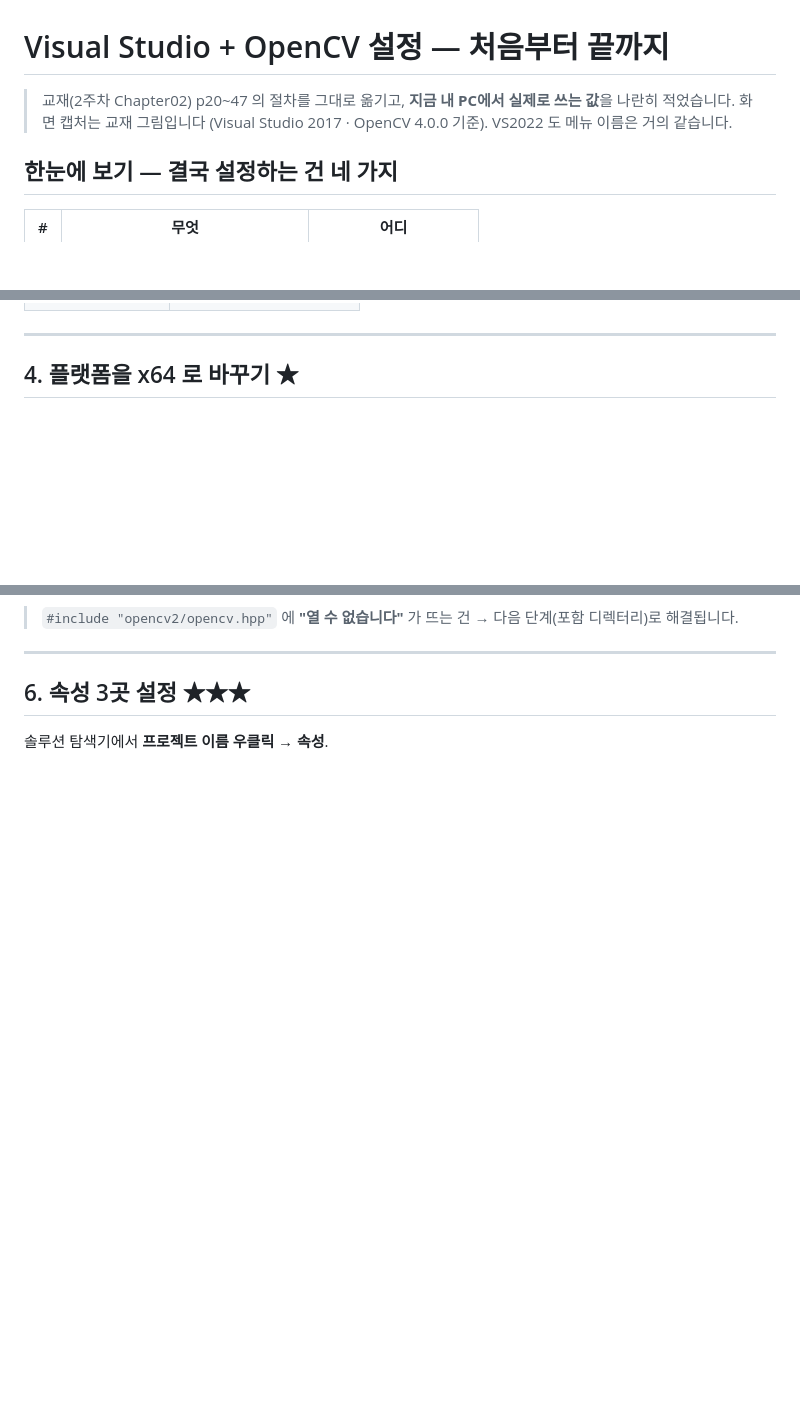
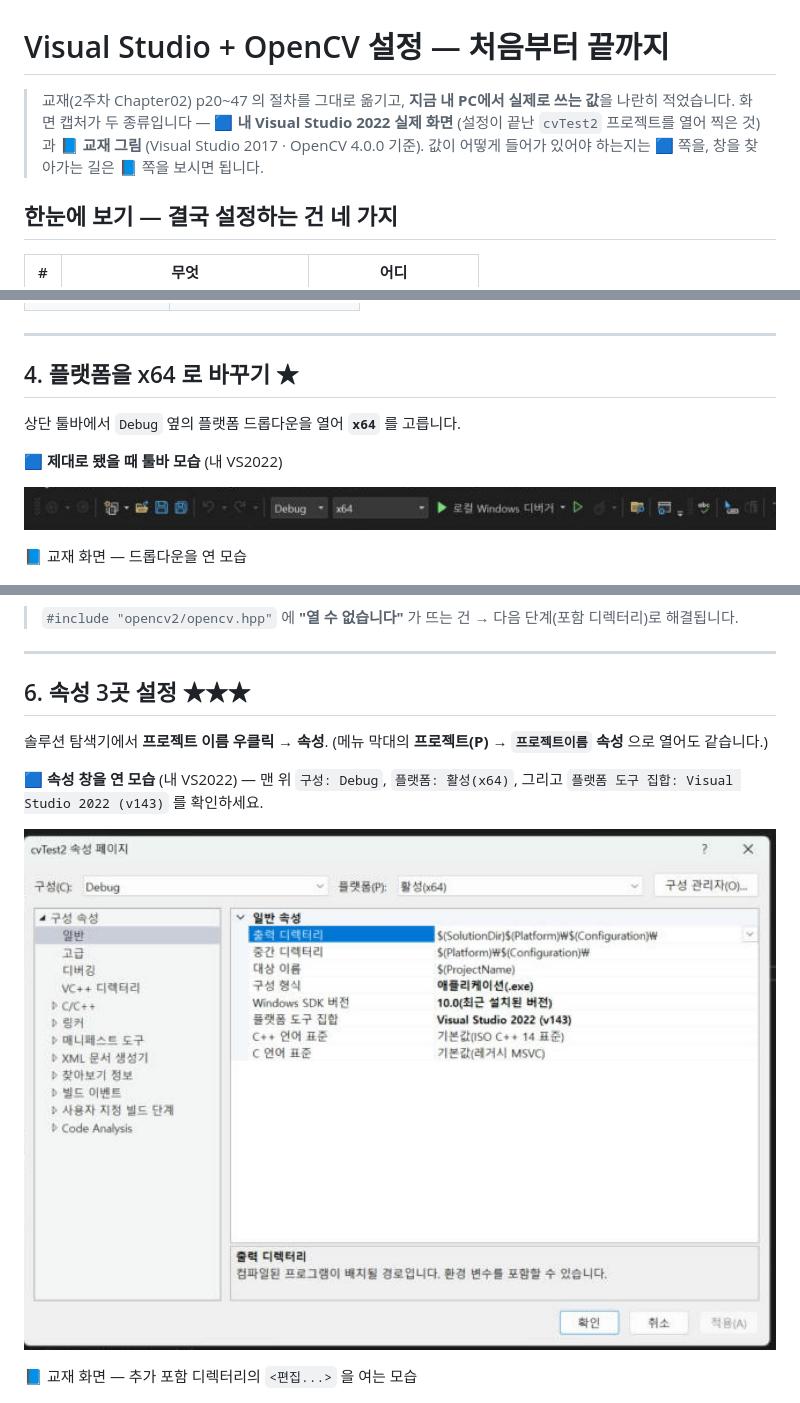
Before and after one commit to Goospel/cv-midterm, a Markdown page: docs/VS-OPENCV-SETUP.md, 3 parts joined by grey strips. Drawn GitHub-style; pictures changed too: docs/images/vs_01_toolbar_x64.jpg (added), docs/images/vs_02_props_general.jpg (added); blank space fills up the shorter version.

```diff
--- a/docs/VS-OPENCV-SETUP.md
+++ b/docs/VS-OPENCV-SETUP.md
@@ -1,7 +1,10 @@
 # Visual Studio + OpenCV 설정 — 처음부터 끝까지
 
 > 교재(2주차 Chapter02) p20~47 의 절차를 그대로 옮기고, **지금 내 PC에서 실제로 쓰는 값**을 나란히 적었습니다.
-> 화면 캡처는 교재 그림입니다 (Visual Studio 2017 · OpenCV 4.0.0 기준). VS2022 도 메뉴 이름은 거의 같습니다.
+> 화면 캡처가 두 종류입니다 —
+> **🟦 내 Visual Studio 2022 실제 화면** (설정이 끝난 `cvTest2` 프로젝트를 열어 찍은 것) 과
+> **📘 교재 그림** (Visual Studio 2017 · OpenCV 4.0.0 기준).
+> 값이 어떻게 들어가 있어야 하는지는 🟦 쪽을, 창을 찾아가는 길은 📘 쪽을 보시면 됩니다.
 
 ## 한눈에 보기 — 결국 설정하는 건 네 가지
 
@@ -142,4 +145,12 @@ C:\opencv\build\x64\vc16\bin\opencv_version.exe
 
 ## 4. 플랫폼을 x64 로 바꾸기 ★
 
+상단 툴바에서 `Debug` 옆의 플랫폼 드롭다운을 열어 **`x64`** 를 고릅니다.
+
+🟦 **제대로 됐을 때 툴바 모습** (내 VS2022)
+
+![툴바 Debug x64](images/vs_01_toolbar_x64.jpg)
+
+📘 교재 화면 — 드롭다운을 연 모습
+
 ![x64로 변경](images/ch02_p33.png)
@@ -169,6 +178,13 @@ C:\opencv\build\x64\vc16\bin\opencv_version.exe
 ## 6. 속성 3곳 설정 ★★★
 
 솔루션 탐색기에서 **프로젝트 이름 우클릭 → 속성**.
+(메뉴 막대의 **프로젝트(P) → `프로젝트이름` 속성** 으로 열어도 같습니다.)
+
+🟦 **속성 창을 연 모습** (내 VS2022) — 맨 위 `구성: Debug`, `플랫폼: 활성(x64)`, 그리고 `플랫폼 도구 집합: Visual Studio 2022 (v143)` 를 확인하세요.
+
+![속성 페이지 일반](images/vs_02_props_general.jpg)
+
+📘 교재 화면 — 추가 포함 디렉터리의 `<편집...>` 을 여는 모습
 
 ![속성 페이지](images/ch02_p39.png)
 
```
Also changed, not shown: other parts of docs/VS-OPENCV-SETUP.md (+28 -8 lines), docs/images/vs_03_include_dir.jpg (added), docs/images/vs_04_library_dir.jpg (added), docs/images/vs_05_dependencies.jpg (added), docs/images/vs_06_debug_env.jpg (added).
